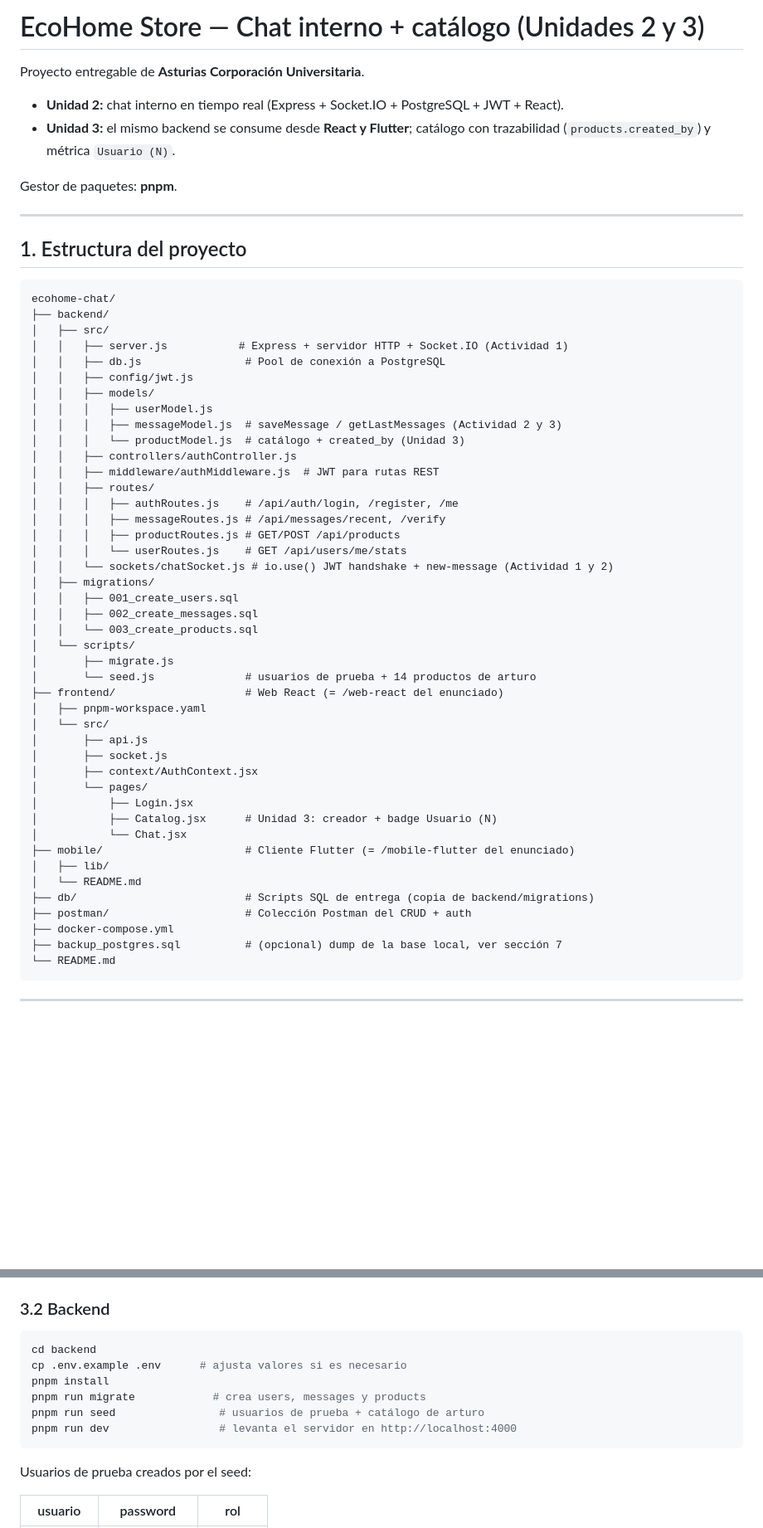
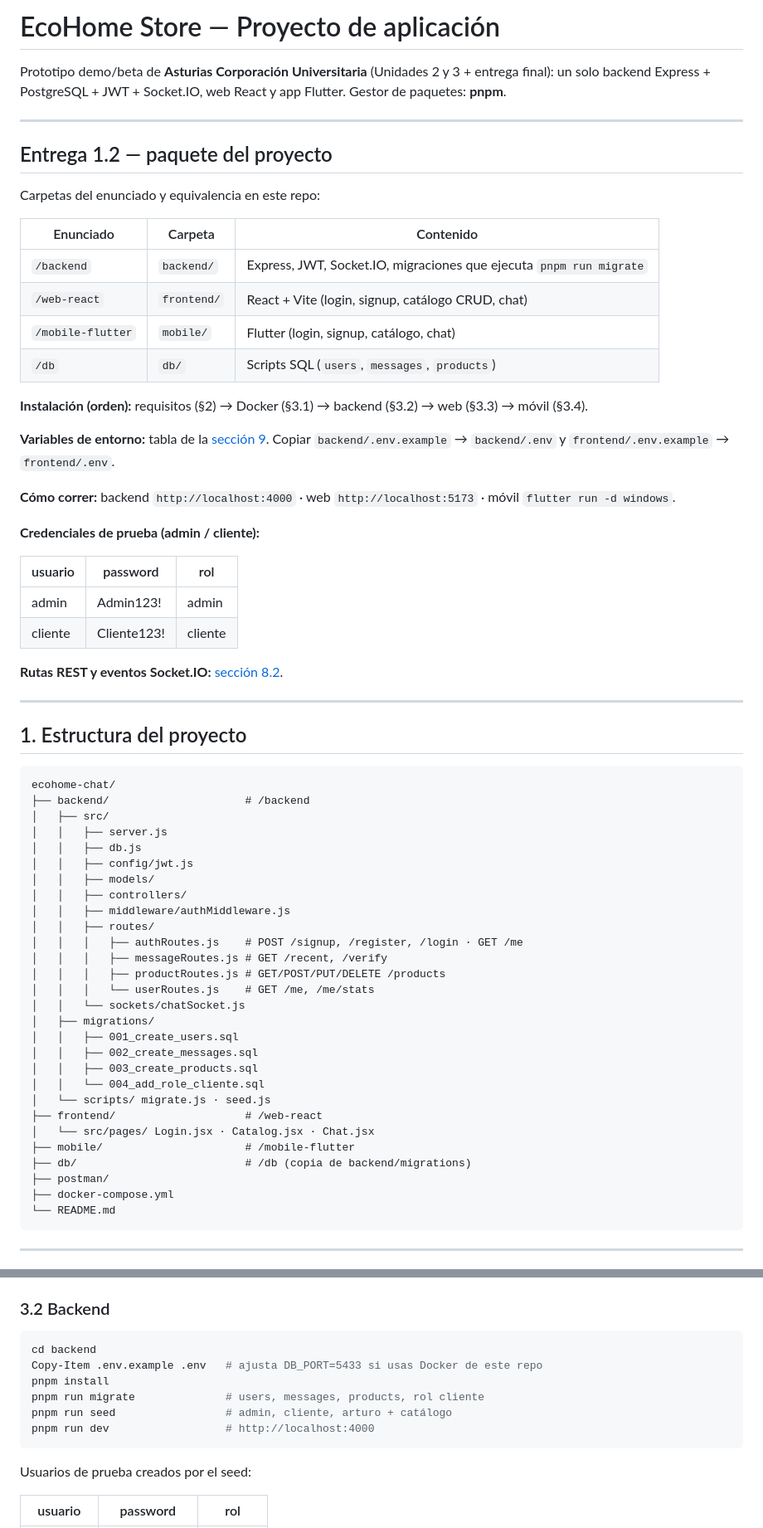
Before and after one commit to VirginiaParaday/-uniasturias-Practical-case_2-EcoHome-Chat, a Markdown page: README.md, 2 parts joined by grey strips. Shown at 83% size. GitHub-like rendering; blank space fills up the shorter version.

Commit message:
docs: revise README to reflect project structure and installation instructions
- Updated project description to clarify the application prototype and its components.
- Enhanced installation instructions, including environment variable setup and running commands for backend, web, and mobile.
- Added detailed sections for project folders and their contents, including backend, frontend, and mobile directories.
- Included test credentials for user roles and clarified routes for REST and Socket.IO events.

````diff
--- a/README.md
+++ b/README.md
@@ -1,12 +1,36 @@
-# EcoHome Store — Chat interno + catálogo (Unidades 2 y 3)
+# EcoHome Store — Proyecto de aplicación
 
-Proyecto entregable de **Asturias Corporación Universitaria**.
+Prototipo demo/beta de **Asturias Corporación Universitaria** (Unidades 2 y 3 +
+entrega final): un solo backend Express + PostgreSQL + JWT + Socket.IO, web React
+y app Flutter. Gestor de paquetes: **pnpm**.
 
-- **Unidad 2:** chat interno en tiempo real (Express + Socket.IO + PostgreSQL + JWT + React).
-- **Unidad 3:** el mismo backend se consume desde **React y Flutter**; catálogo con
-  trazabilidad (`products.created_by`) y métrica `Usuario (N)`.
+---
 
-Gestor de paquetes: **pnpm**.
+## Entrega 1.2 — paquete del proyecto
+
+Carpetas del enunciado y equivalencia en este repo:
+
+| Enunciado | Carpeta | Contenido |
+|---|---|---|
+| `/backend` | `backend/` | Express, JWT, Socket.IO, migraciones que ejecuta `pnpm run migrate` |
+| `/web-react` | `frontend/` | React + Vite (login, signup, catálogo CRUD, chat) |
+| `/mobile-flutter` | `mobile/` | Flutter (login, signup, catálogo, chat) |
+| `/db` | `db/` | Scripts SQL (`users`, `messages`, `products`) |
+
+**Instalación (orden):** requisitos (§2) → Docker (§3.1) → backend (§3.2) → web (§3.3) → móvil (§3.4).
+
+**Variables de entorno:** tabla de la [sección 9](#9-proyecto-de-aplicación--paquete-de-entrega). Copiar `backend/.env.example` → `backend/.env` y `frontend/.env.example` → `frontend/.env`.
+
+**Cómo correr:** backend `http://localhost:4000` · web `http://localhost:5173` · móvil `flutter run -d windows`.
+
+**Credenciales de prueba (admin / cliente):**
+
+| usuario | password | rol |
+|---|---|---|
+| admin | Admin123! | admin |
+| cliente | Cliente123! | cliente |
+
+**Rutas REST y eventos Socket.IO:** [sección 8.2](#82-contratos-rest-y-eventos-socket).
 
 ---
 
@@ -14,47 +38,32 @@ Gestor de paquetes: **pnpm**.
 
 ```
 ecohome-chat/
-├── backend/
+├── backend/                     # /backend
 │   ├── src/
-│   │   ├── server.js           # Express + servidor HTTP + Socket.IO (Actividad 1)
-│   │   ├── db.js                # Pool de conexión a PostgreSQL
+│   │   ├── server.js
+│   │   ├── db.js
 │   │   ├── config/jwt.js
 │   │   ├── models/
-│   │   │   ├── userModel.js
-│   │   │   ├── messageModel.js  # saveMessage / getLastMessages (Actividad 2 y 3)
-│   │   │   └── productModel.js  # catálogo + created_by (Unidad 3)
-│   │   ├── controllers/authController.js
-│   │   ├── middleware/authMiddleware.js  # JWT para rutas REST
+│   │   ├── controllers/
+│   │   ├── middleware/authMiddleware.js
 │   │   ├── routes/
-│   │   │   ├── authRoutes.js    # /api/auth/login, /register, /me
-│   │   │   ├── messageRoutes.js # /api/messages/recent, /verify
-│   │   │   ├── productRoutes.js # GET/POST /api/products
-│   │   │   └── userRoutes.js    # GET /api/users/me/stats
-│   │   └── sockets/chatSocket.js # io.use() JWT handshake + new-message (Actividad 1 y 2)
+│   │   │   ├── authRoutes.js    # POST /signup, /register, /login · GET /me
+│   │   │   ├── messageRoutes.js # GET /recent, /verify
+│   │   │   ├── productRoutes.js # GET/POST/PUT/DELETE /products
+│   │   │   └── userRoutes.js    # GET /me, /me/stats
+│   │   └── sockets/chatSocket.js
 │   ├── migrations/
 │   │   ├── 001_create_users.sql
 │   │   ├── 002_create_messages.sql
-│   │   └── 003_create_products.sql
-│   └── scripts/
-│       ├── migrate.js
-│       └── seed.js              # usuarios de prueba + 14 productos de arturo
-├── frontend/                    # Web React (= /web-react del enunciado)
-│   ├── pnpm-workspace.yaml
-│   └── src/
-│       ├── api.js
-│       ├── socket.js
-│       ├── context/AuthContext.jsx
-│       └── pages/
-│           ├── Login.jsx
-│           ├── Catalog.jsx      # Unidad 3: creador + badge Usuario (N)
-│           └── Chat.jsx
-├── mobile/                      # Cliente Flutter (= /mobile-flutter del enunciado)
-│   ├── lib/
-│   └── README.md
-├── db/                          # Scripts SQL de entrega (copia de backend/migrations)
-├── postman/                     # Colección Postman del CRUD + auth
+│   │   ├── 003_create_products.sql
+│   │   └── 004_add_role_cliente.sql
+│   └── scripts/ migrate.js · seed.js
+├── frontend/                    # /web-react
+│   └── src/pages/ Login.jsx · Catalog.jsx · Chat.jsx
+├── mobile/                      # /mobile-flutter
+├── db/                          # /db (copia de backend/migrations)
+├── postman/
 ├── docker-compose.yml
-├── backup_postgres.sql          # (opcional) dump de la base local, ver sección 7
 └── README.md
 ```
 
@@ -94,13 +103,13 @@ propio, omite este paso y ajusta las variables de entorno del backend.
 
 ### 3.2 Backend
 
-```bash
+```powershell
 cd backend
-cp .env.example .env      # ajusta valores si es necesario
+Copy-Item .env.example .env   # ajusta DB_PORT=5433 si usas Docker de este repo
 pnpm install
-pnpm run migrate            # crea users, messages y products
-pnpm run seed                # usuarios de prueba + catálogo de arturo
-pnpm run dev                 # levanta el servidor en http://localhost:4000
+pnpm run migrate              # users, messages, products, rol cliente
+pnpm run seed                 # admin, cliente, arturo + catálogo
+pnpm run dev                  # http://localhost:4000
 ```
 
 Usuarios de prueba creados por el seed:
````
Also changed, not shown: other parts of README.md (+33 -22 lines).
